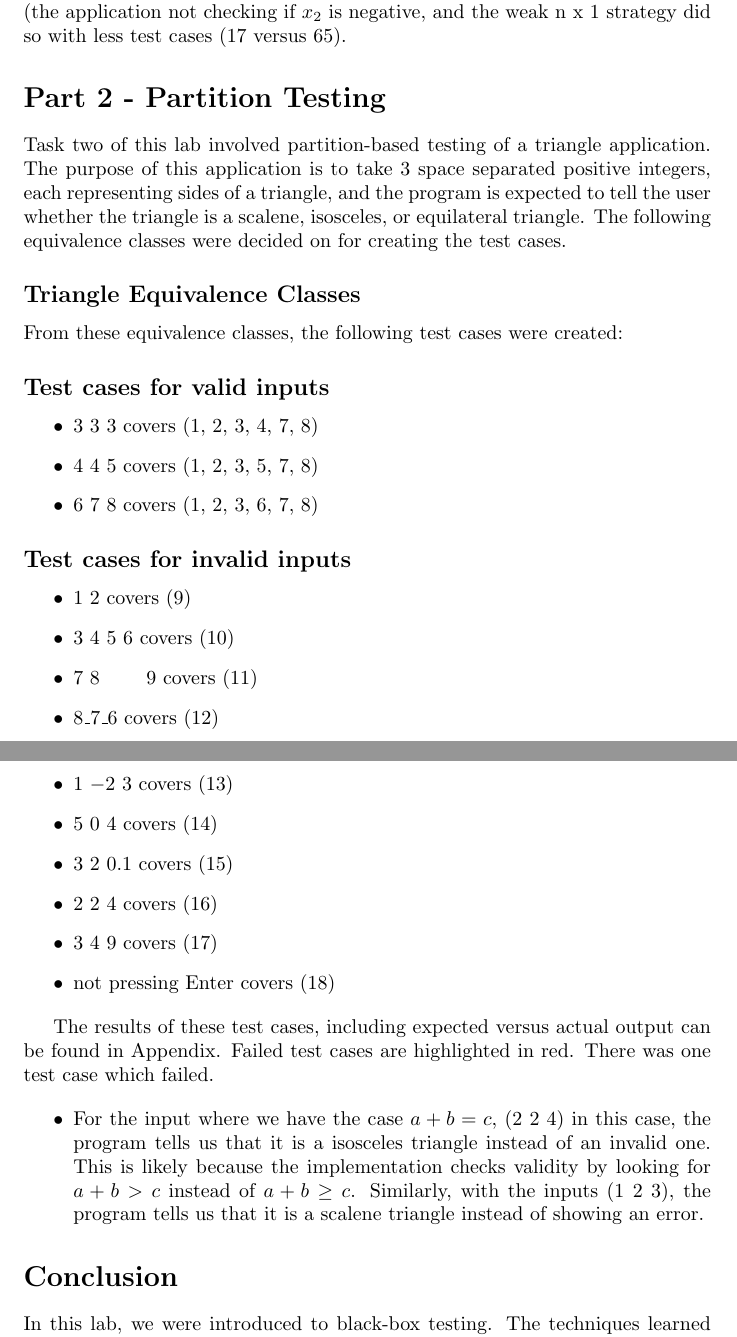
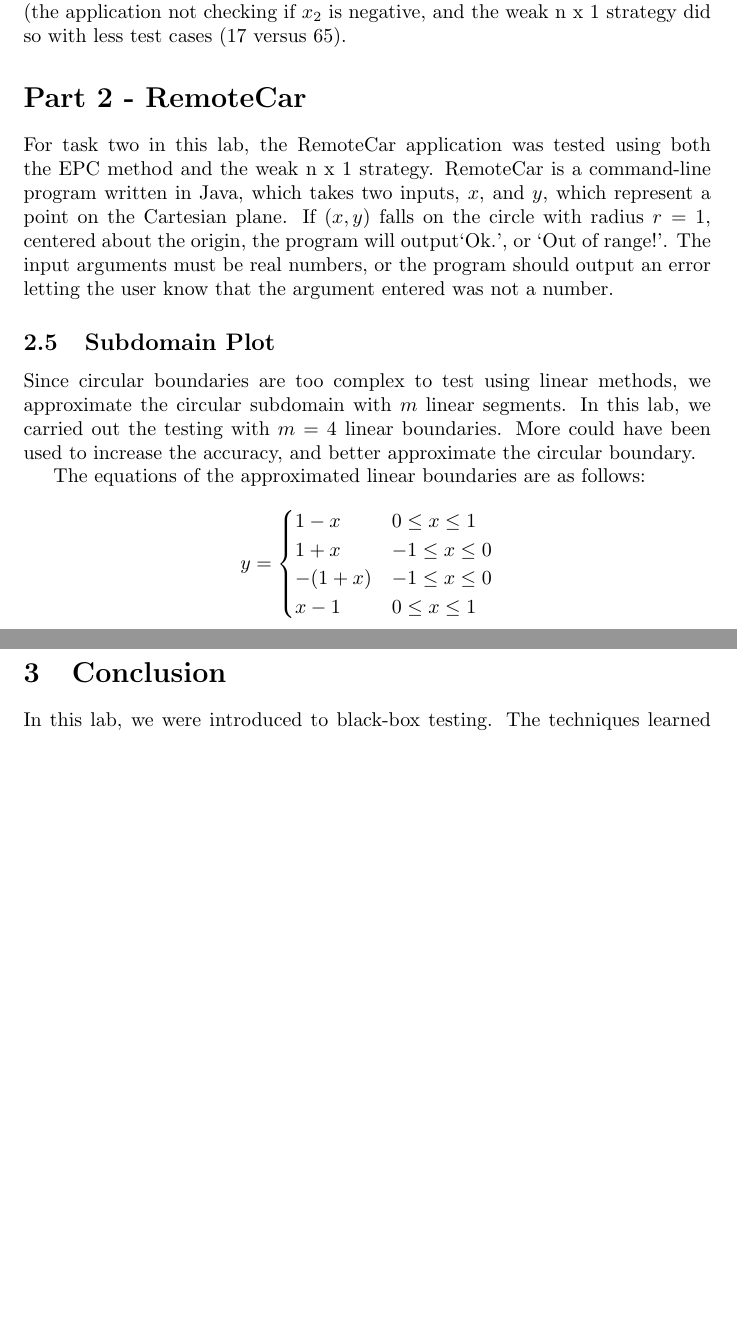
Before and after one commit to Arunscape/ECE322, a LaTeX document (lab/lab2/report/report.tex): two parts of pages 3 and 4 of 9 before the commit and two parts of pages 3 and 4 of 10 after it, joined at a grey line, cut so that both start at the same text, the shorter picture padded with empty space. Compiled offline with pdfLaTeX.

Commit message:
add subdomain plot for remotecar

```diff
--- a/lab/lab2/report/report.tex
+++ b/lab/lab2/report/report.tex
@@ -2,12 +2,13 @@
 \documentclass[letterpaper]{article}
 \synctex=1
 \usepackage{graphicx}
-\graphicspath{{images/}}
+%\graphicspath{{images/}}
 
 \usepackage{lipsum}
 \usepackage{float}
 
 \usepackage{amssymb}
+\usepackage{amsmath}
 
 \usepackage{siunitx}
 
@@ -24,6 +25,8 @@
 \usepackage{hyperref}
 
 \usepackage{pdfpages} % for attaching the table lol
+
+\usepackage[section]{placeins} % forces figures to appear in the same section
 
 %for plots
 \usepackage{tikz}
@@ -137,13 +141,19 @@
 did so with less test cases (17 versus 65).
 
 
-\section*{Part 2 - Partition Testing}
-Task two of this lab involved partition-based testing of a triangle application.
-The purpose of this application is to take 3 space separated positive integers,
-each representing sides of a triangle, and the program is expected to tell the
-user whether the triangle is a scalene, isosceles, or equilateral triangle.
-The following equivalence classes were decided on for creating the test cases.
-\subsection*{Triangle Equivalence Classes}
+\section*{Part 2 - RemoteCar}
+For task two in this lab, the RemoteCar application was tested using both the
+EPC method and the weak n x 1 strategy. RemoteCar is a command-line program
+written in Java, which takes two inputs, $x$, and $y$, which represent a
+point on the Cartesian plane.
+If $(x,y)$ falls on the circle with radius $r=1$, centered about the origin,
+the program will output`Ok.', or `Out of range!'. The input arguments must
+be real numbers, or the program should output an error letting the user know
+that the argument entered was not a number.
 
+\subsection{Subdomain Plot}
+Since circular boundaries are too complex to test using linear methods,
+we approximate the circular subdomain with $m$ linear segments. In this lab,
+we carried out the testing with $m=4$ linear boundaries. More could have been
+used to increase the accuracy, and better approximate the circular boundary.
 
-From these equivalence classes, the following test cases were created:
@@ -150,36 +166,15 @@
+\end{figure}
 
-\subsection*{Test cases for valid inputs}
-\begin{itemize}
-    \item 3 3 3 covers (1, 2, 3, 4, 7, 8)
-    \item 4 4 5 covers (1, 2, 3, 5, 7, 8)
-    \item 6 7 8 covers (1, 2, 3, 6, 7, 8)
-\end{itemize}
-
-\subsection*{Test cases for invalid inputs}
-\begin{itemize}
-    \item 1 2 covers (9)
-    \item 3 4 5 6 covers (10)
-    \item 7 8 \qquad 9 covers (11)
-    \item 8\_7\_6 covers (12)
-    \item 1 $-2$ 3 covers (13)
-    \item 5 0 4 covers (14)
-    \item 3 2 0.1 covers (15)
-    \item 2 2 4 covers (16)
-    \item 3 4 9 covers (17)
-    \item not pressing Enter covers (18)
-\end{itemize}
-
-The results of these test cases, including expected versus actual output can be found in Appendix.
-Failed test cases are highlighted in red. There was one test case which failed.
-
-\begin{itemize}
-    \item For the input where we have the case $a+b=c$,
-    (2 2 4) in this case, the program tells us that it is a isosceles triangle instead of an invalid one.
-    This is likely because the implementation checks validity by looking for $a+b>c$ instead of $a+b \geq c$.
-    Similarly, with the inputs (1 2 3), the program tells us that it is a scalene triangle instead of showing an error.
-\end{itemize}
-
-\section*{Conclusion}
+The equations of the approximated linear boundaries are as follows:
+	\[ y= \begin{cases}
+      1-x &  0 \leq x \leq 1 \\
+      1+x &  -1 \leq x \leq 0 \\
+      -(1+x) &  -1 \leq x \leq 0 \\
+      x-1 &  0 \leq x \leq 1 \\
+   \end{cases}
+\]
+\FloatBarrier
+\section{Conclusion}
 In this lab, we were introduced to black-box testing. The techniques
 learned were dirty testing, error guessing, and partition-based testing.
 Dirty testing's strength seems to also be its weakness at the same time. That is,
```
Also changed, not shown: lab/lab2/report/remotecar-subdomain.png (added), lab/lab2/report/report.pdf, lab/lab2/report/report.tex (9 more changed lines).
